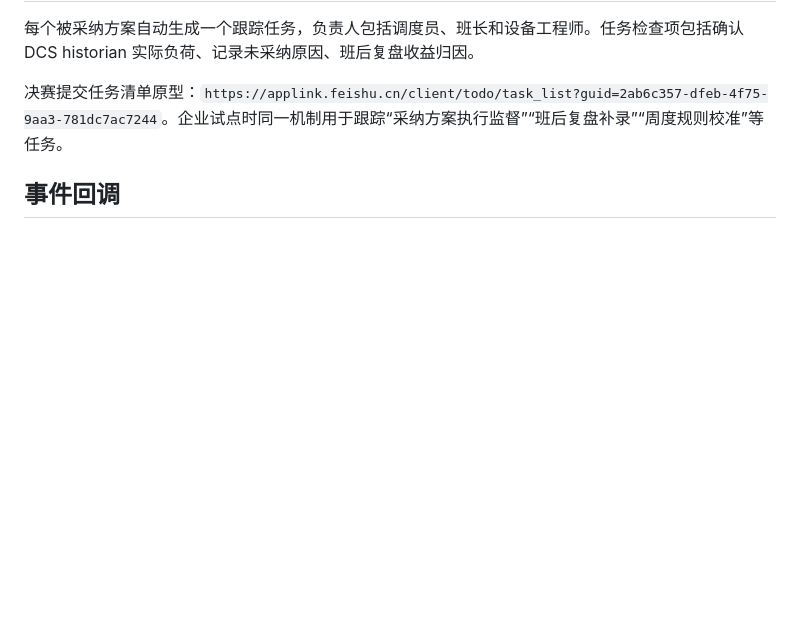
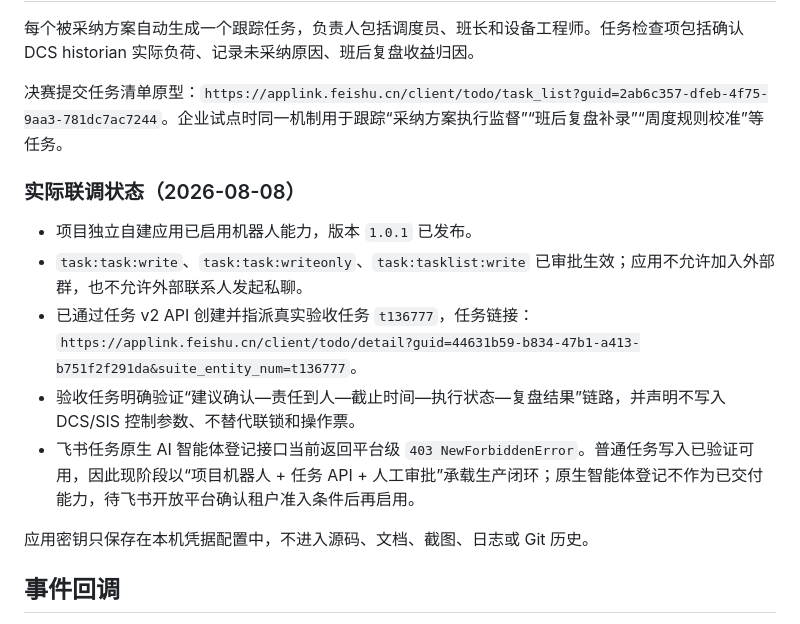
Before and after one commit to zhijinDeng/synthesis-ammonia, a Markdown page: docs/feishu-integration-playbook.md, the part around the change. Drawn GitHub-style; blank space fills up the shorter version.

Commit message:
docs: record verified Feishu task workflow

```diff
--- a/docs/feishu-integration-playbook.md
+++ b/docs/feishu-integration-playbook.md
@@ -24,6 +24,16 @@
 
 决赛提交任务清单原型：`https://applink.feishu.cn/client/todo/task_list?guid=2ab6c357-dfeb-4f75-9aa3-781dc7ac7244`。企业试点时同一机制用于跟踪“采纳方案执行监督”“班后复盘补录”“周度规则校准”等任务。
 
+### 实际联调状态（2026-08-08）
+
+- 项目独立自建应用已启用机器人能力，版本 `1.0.1` 已发布。
+- `task:task:write`、`task:task:writeonly`、`task:tasklist:write` 已审批生效；应用不允许加入外部群，也不允许外部联系人发起私聊。
+- 已通过任务 v2 API 创建并指派真实验收任务 `t136777`，任务链接：`https://applink.feishu.cn/client/todo/detail?guid=44631b59-b834-47b1-a413-b751f2f291da&suite_entity_num=t136777`。
+- 验收任务明确验证“建议确认—责任到人—截止时间—执行状态—复盘结果”链路，并声明不写入 DCS/SIS 控制参数、不替代联锁和操作票。
+- 飞书任务原生 AI 智能体登记接口当前返回平台级 `403 NewForbiddenError`。普通任务写入已验证可用，因此现阶段以“项目机器人 + 任务 API + 人工审批”承载生产闭环；原生智能体登记不作为已交付能力，待飞书开放平台确认租户准入条件后再启用。
+
+应用密钥只保存在本机凭据配置中，不进入源码、文档、截图、日志或 Git 历史。
+
 ## 事件回调
 
 建议订阅 `card.action.trigger`、`approval.instance.status_changed`、`bitable.record.changed` 等事件。回调入口必须做签名校验、重放保护和幂等入库。低置信度、数据延迟、安环红线接近时，事件处理只保留记录，不触发后续回写。
```
